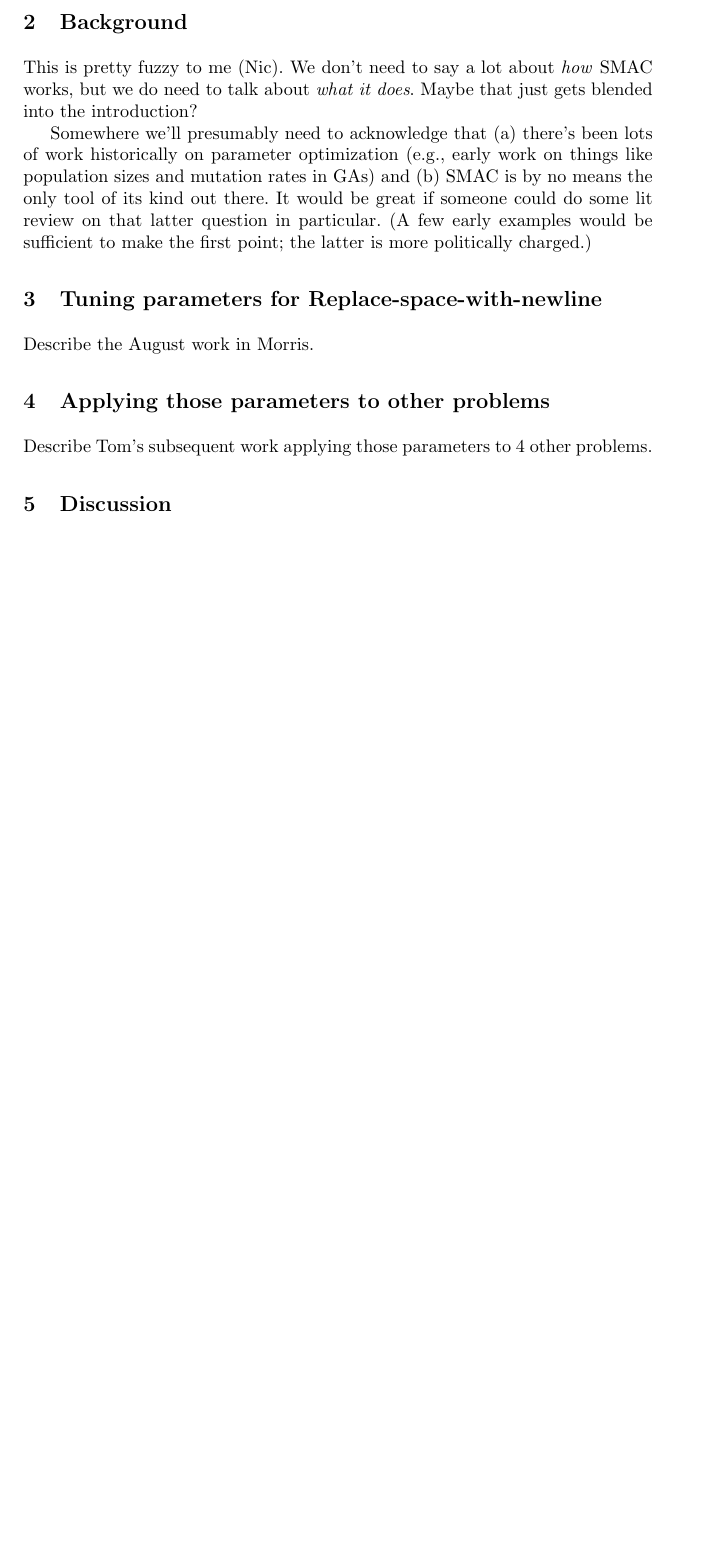
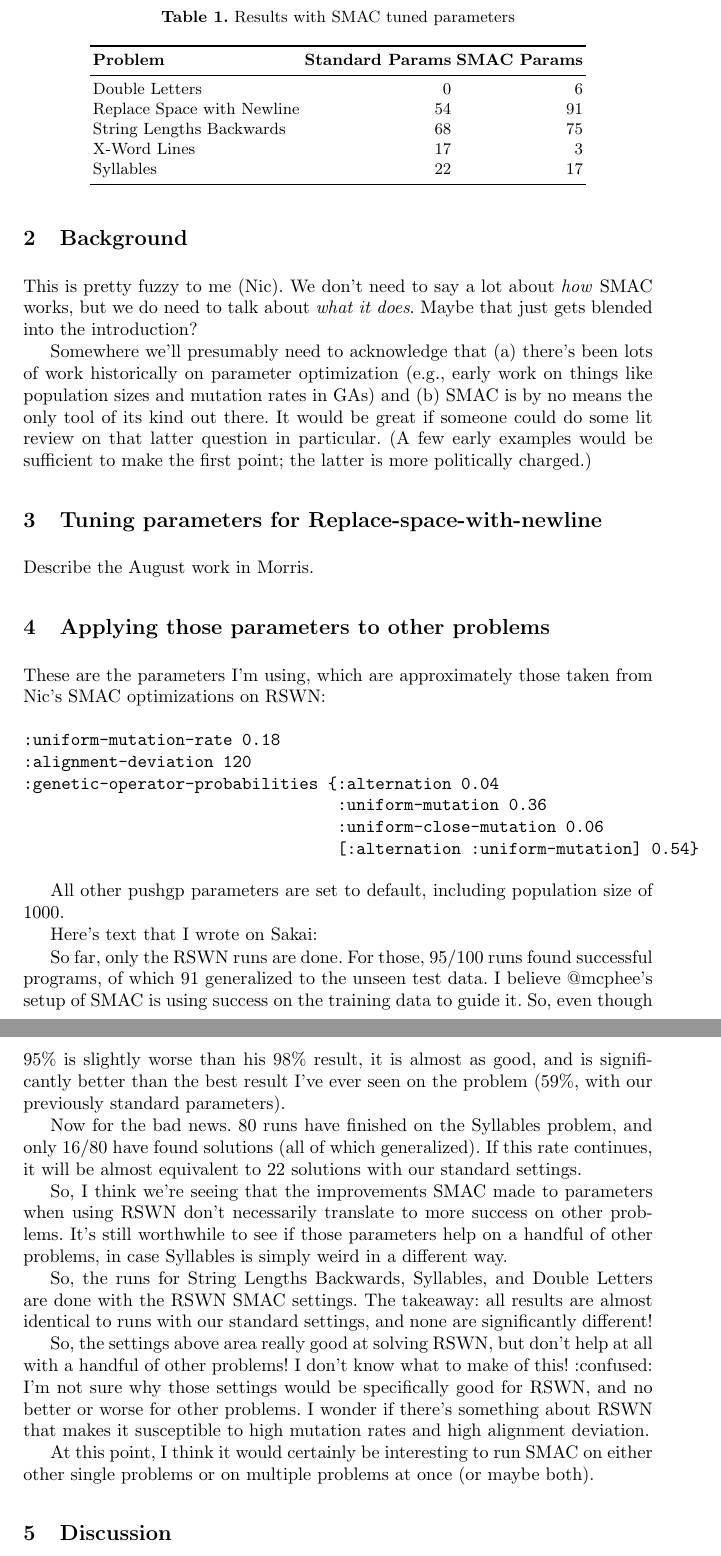
Before and after one commit to lspector/SMAC-PushGP-GECCO-2017, a LaTeX paper (paper/SpectorEtAl_EuroGP17.tex): part of page 3 of 5 before the commit and two parts of pages 3 and 4 of 6 after it, the two joined at a grey line, cut at the place of the change, the shorter picture padded with empty space. Compiled offline with pdfLaTeX.

Commit message:
Added data and text about using RSWN-found SMAC parameters on other problems.

```diff
--- a/paper/SpectorEtAl_EuroGP17.tex
+++ b/paper/SpectorEtAl_EuroGP17.tex
@@ -7,6 +7,7 @@
 %
 \usepackage{makeidx}  % allows for indexgeneration
 \usepackage{todonotes}
+\usepackage{booktabs}
 %
 \begin{document}
 
@@ -110,8 +111,50 @@ Describe the August work in Morris.
 
 \section{Applying those parameters to other problems}
 
-Describe Tom's subsequent work applying those parameters to 4 other
-problems.
+These are the parameters I'm using, which are approximately those taken from Nic's SMAC optimizations on RSWN:
+
+\begin{verbatim}
+:uniform-mutation-rate 0.18
+:alignment-deviation 120
+:genetic-operator-probabilities {:alternation 0.04
+                                 :uniform-mutation 0.36
+                                 :uniform-close-mutation 0.06
+                                 [:alternation :uniform-mutation] 0.54}
+\end{verbatim}
+
+All other pushgp parameters are set to default, including population size of 1000.
+
+\begin{table}[t]
+\centering
+\caption{Results with SMAC tuned parameters}
+\label{table:results}
+%\rowcolors{3}{Gray}{white}
+\begin{tabular}{l r r}
+\toprule
+\textbf{Problem} & \textbf{Standard Params} & \textbf{SMAC Params} \tabularnewline
+\midrule
+Double Letters	& 0 & 6 \tabularnewline
+Replace Space with Newline & 54 & 91 \tabularnewline
+String Lengths Backwards & 68 & 75 \tabularnewline
+X-Word Lines & 17 & 3 \tabularnewline
+Syllables & 22 & 17 \tabularnewline
+\bottomrule
+\end{tabular}
+\end{table}
+
+Here's text that I wrote on Sakai:
+
+So far, only the RSWN runs are done. For those, 95/100 runs found successful programs, of which 91 generalized to the unseen test data. I believe @mcphee's setup of SMAC is using success on the training data to guide it. So, even though 95\% is slightly worse than his 98\% result, it is almost as good, and is significantly better than the best result I've ever seen on the problem (59\%, with our previously standard parameters).
+
+Now for the bad news. 80 runs have finished on the Syllables problem, and only 16/80 have found solutions (all of which generalized). If this rate continues, it will be almost equivalent to 22 solutions with our standard settings.
+
+So, I think we're seeing that the improvements SMAC made to parameters when using RSWN don't necessarily translate to more success on other problems. It's still worthwhile to see if those parameters help on a handful of other problems, in case Syllables is simply weird in a different way.
+
+So, the runs for String Lengths Backwards, Syllables, and Double Letters are done with the RSWN SMAC settings. The takeaway: all results are almost identical to runs with our standard settings, and none are significantly different!
+
+So, the settings above area really good at solving RSWN, but don't help at all with a handful of other problems! I don't know what to make of this! :confused: I'm not sure why those settings would be specifically good for RSWN, and no better or worse for other problems. I wonder if there's something about RSWN that makes it susceptible to high mutation rates and high alignment deviation.
+
+At this point, I think it would certainly be interesting to run SMAC on either other single problems or on multiple problems at once (or maybe both).
 
 \section{Discussion}
 
```
